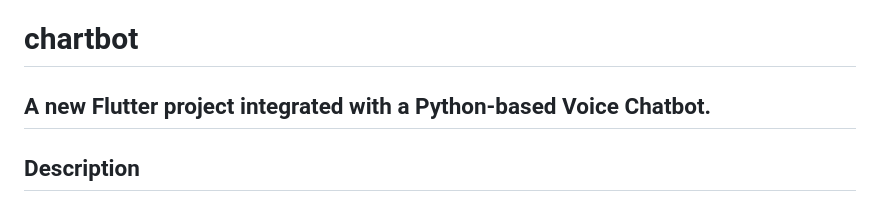
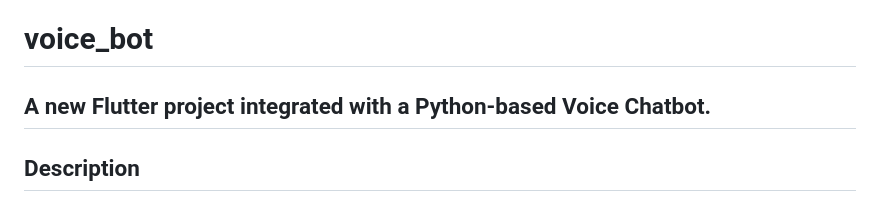
Before and after one commit to ritish-metta/voicebot, a Markdown page: README.md, the part around the change. GitHub-like rendering.

```diff
--- a/README.md
+++ b/README.md
@@ -122,7 +122,7 @@ chartbot/
 ├── web/
 ├── windows/
 
-# chartbot
+# voice_bot
 
 ## A new Flutter project integrated with a Python-based Voice Chatbot.
 
```
